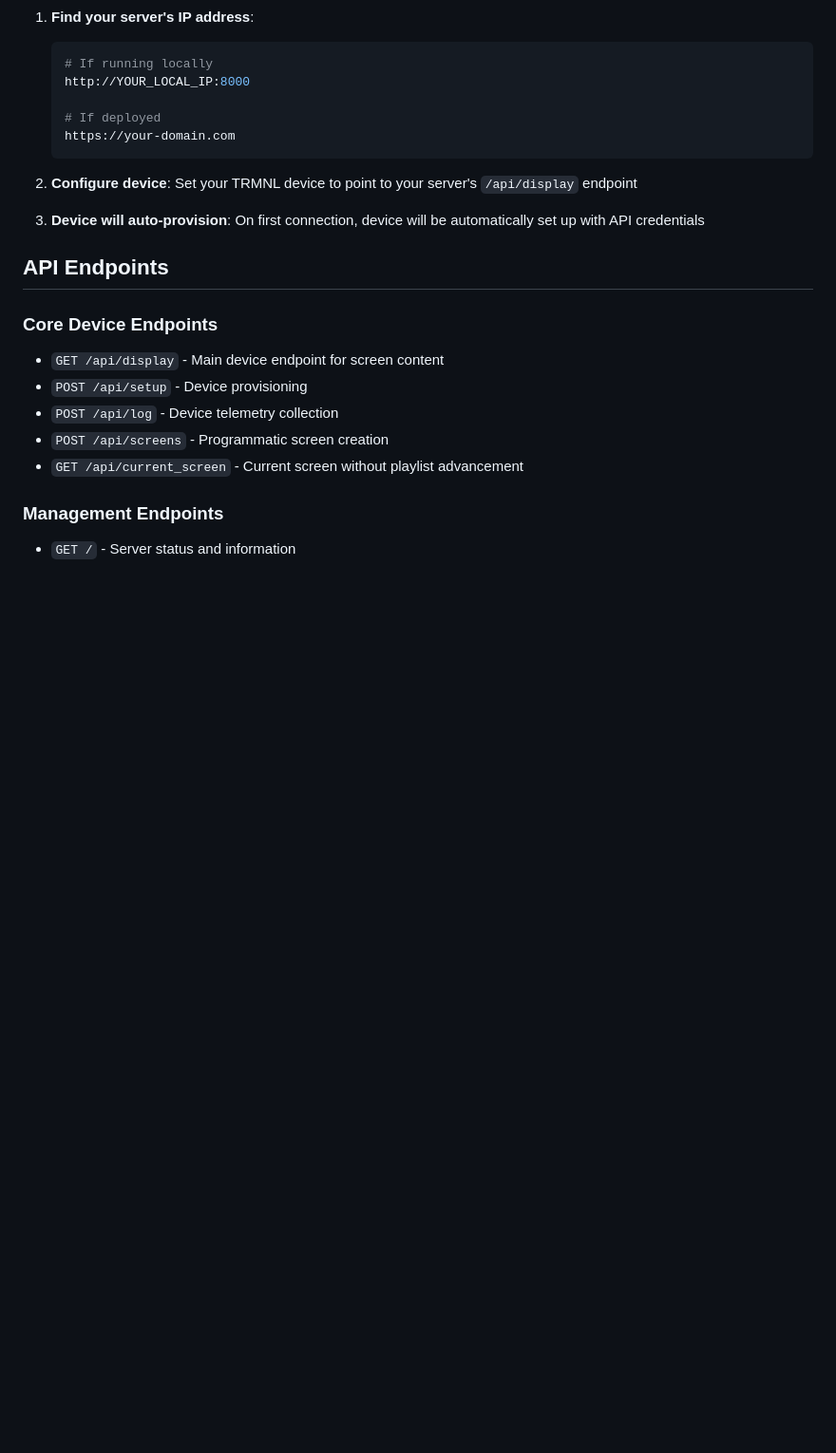
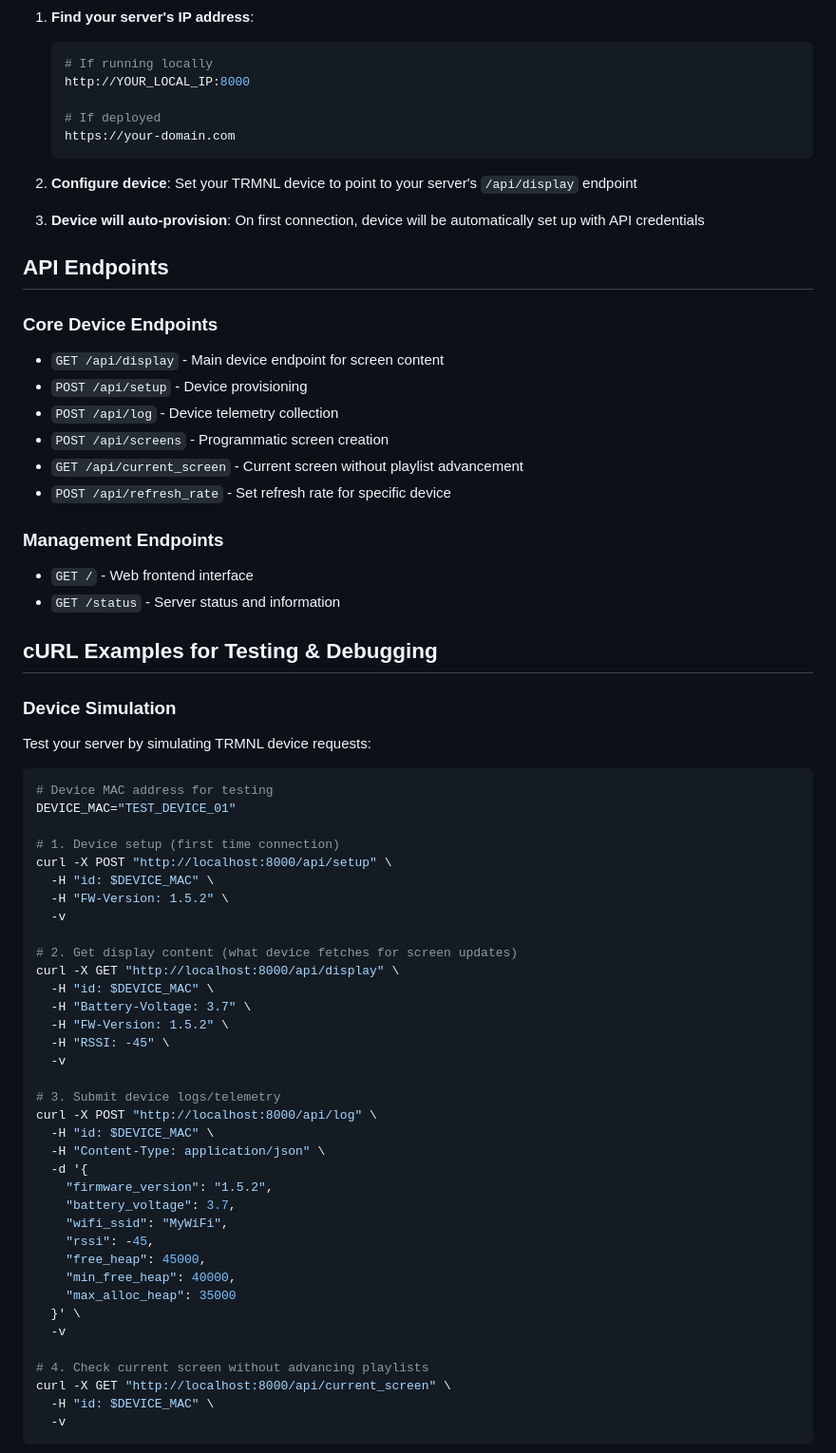
Before and after one commit to jerome3o/byos-fastapi, a Markdown page: README.md, the part around one of its changes. Shown at 95% size. Rendered like a GitHub page; blank space fills up the shorter version.

````diff
--- a/README.md
+++ b/README.md
@@ -105,7 +105,55 @@ schedule_updates(get_current_data, interval_minutes=30)
 - `POST /api/log` - Device telemetry collection
 - `POST /api/screens` - Programmatic screen creation
 - `GET /api/current_screen` - Current screen without playlist advancement
+- `POST /api/refresh_rate` - Set refresh rate for specific device
 
 ### Management Endpoints
 
-- `GET /` - Server status and information
+- `GET /` - Web frontend interface
+- `GET /status` - Server status and information
+
+## cURL Examples for Testing & Debugging
+
+### Device Simulation
+
+Test your server by simulating TRMNL device requests:
+
+```bash
+# Device MAC address for testing
+DEVICE_MAC="TEST_DEVICE_01"
+
+# 1. Device setup (first time connection)
+curl -X POST "http://localhost:8000/api/setup" \
+  -H "id: $DEVICE_MAC" \
+  -H "FW-Version: 1.5.2" \
+  -v
+
+# 2. Get display content (what device fetches for screen updates)
+curl -X GET "http://localhost:8000/api/display" \
+  -H "id: $DEVICE_MAC" \
+  -H "Battery-Voltage: 3.7" \
+  -H "FW-Version: 1.5.2" \
+  -H "RSSI: -45" \
+  -v
+
+# 3. Submit device logs/telemetry
+curl -X POST "http://localhost:8000/api/log" \
+  -H "id: $DEVICE_MAC" \
+  -H "Content-Type: application/json" \
+  -d '{
+    "firmware_version": "1.5.2",
+    "battery_voltage": 3.7,
+    "wifi_ssid": "MyWiFi",
+    "rssi": -45,
+    "free_heap": 45000,
+    "min_free_heap": 40000,
+    "max_alloc_heap": 35000
+  }' \
+  -v
+
+# 4. Check current screen without advancing playlists
+curl -X GET "http://localhost:8000/api/current_screen" \
+  -H "id: $DEVICE_MAC" \
+  -v
+```
+
````
Also changed, not shown: other parts of README.md (+143 -0 lines).
